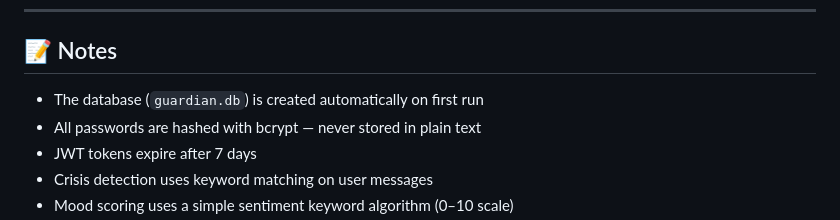
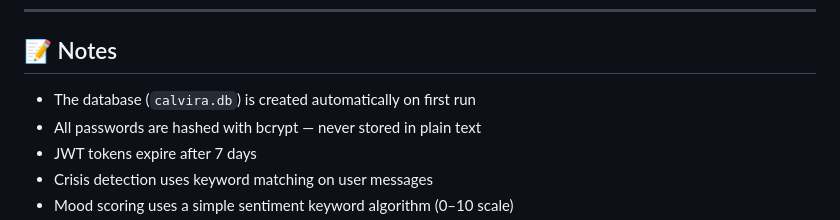
Before and after one commit to coderluv/Mindcare, a Markdown page: README.md, the part around the change. Rendered like a GitHub page.

Commit message:
Calvira - AI Mental Health Companion

```diff
--- a/README.md
+++ b/README.md
@@ -160,7 +160,7 @@ GET  /dashboard/stats      Stats summary
 
 ## 📝 Notes
 
-- The database (`guardian.db`) is created automatically on first run
+- The database (`calvira.db`) is created automatically on first run
 - All passwords are hashed with bcrypt — never stored in plain text
 - JWT tokens expire after 7 days
 - Crisis detection uses keyword matching on user messages
```
